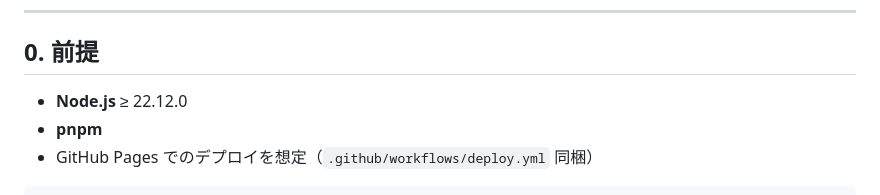
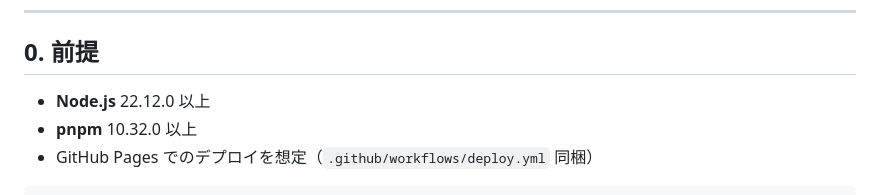
Before and after one commit to otoneko1102/static-blog, a Markdown page: README.dev.md, the part around the change. Rendered like a GitHub page.

Commit message:
Update Node.js and pnpm version requirements

````diff
--- a/README.dev.md
+++ b/README.dev.md
@@ -6,8 +6,8 @@
 
 ## 0. 前提
 
-- **Node.js** ≥ 22.12.0
-- **pnpm**
+- **Node.js** 22.12.0 以上
+- **pnpm** 10.32.0 以上
 - GitHub Pages でのデプロイを想定（`.github/workflows/deploy.yml` 同梱）
 
 ```bash
````
